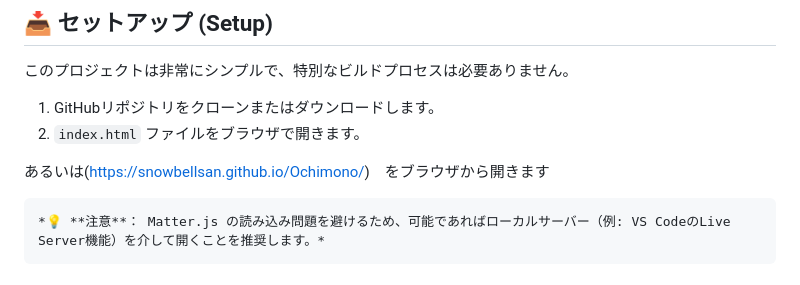
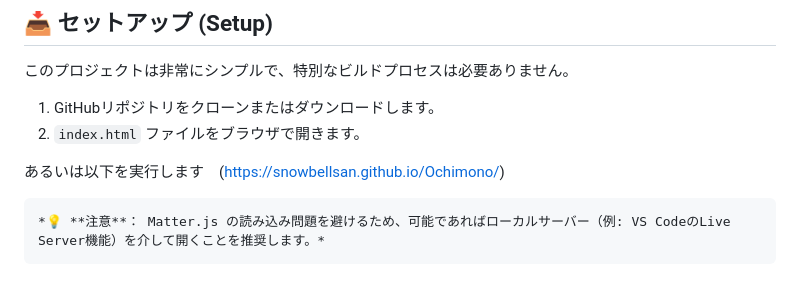
Before and after one commit to snowbellsan/Ochimono, a Markdown page: README.md, the part around the change. Rendered like a GitHub page.

```diff
--- a/README.md
+++ b/README.md
@@ -40,7 +40,7 @@
 1.  GitHubリポジトリをクローンまたはダウンロードします。
 2.  `index.html` ファイルをブラウザで開きます。
 
-あるいは(https://snowbellsan.github.io/Ochimono/)　をブラウザから開きます
+あるいは以下を実行します　(https://snowbellsan.github.io/Ochimono/)
 
     *💡 **注意**： Matter.js の読み込み問題を避けるため、可能であればローカルサーバー（例: VS CodeのLive Server機能）を介して開くことを推奨します。*
 
```
